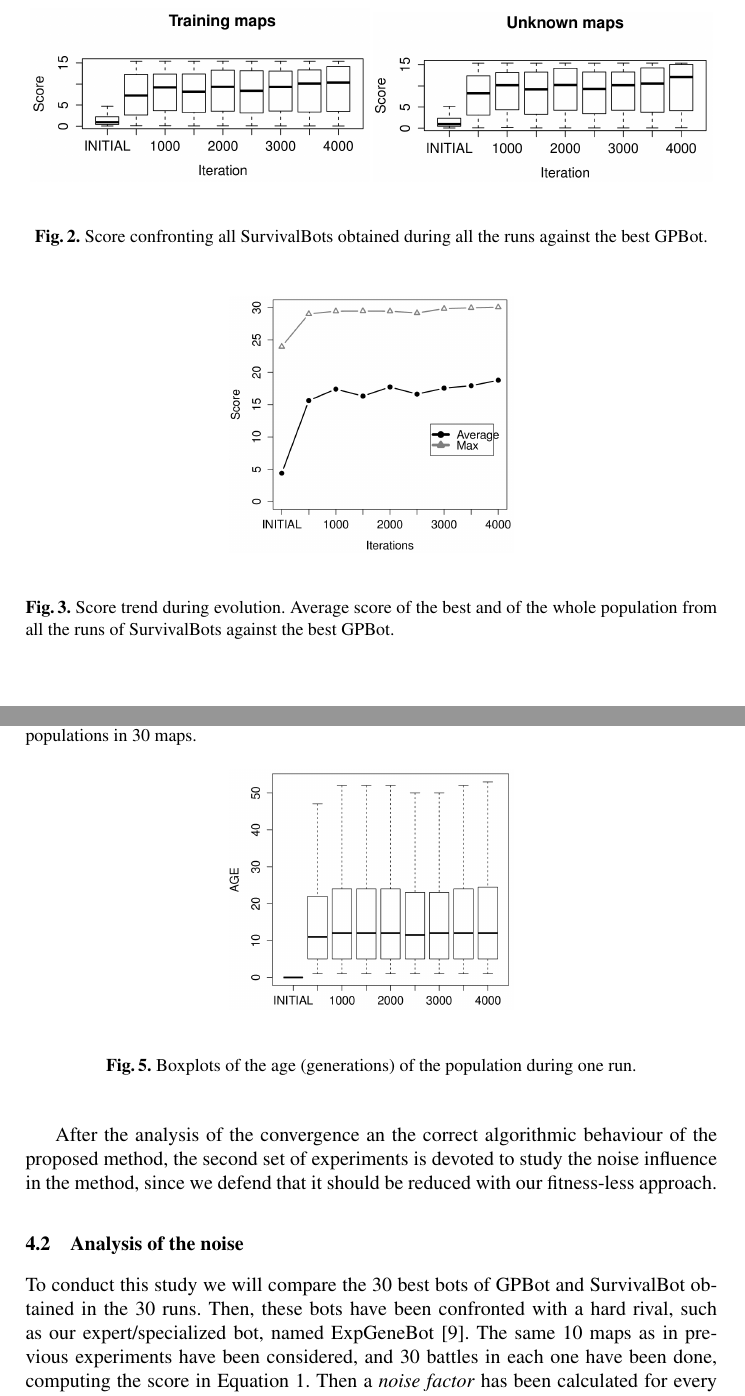
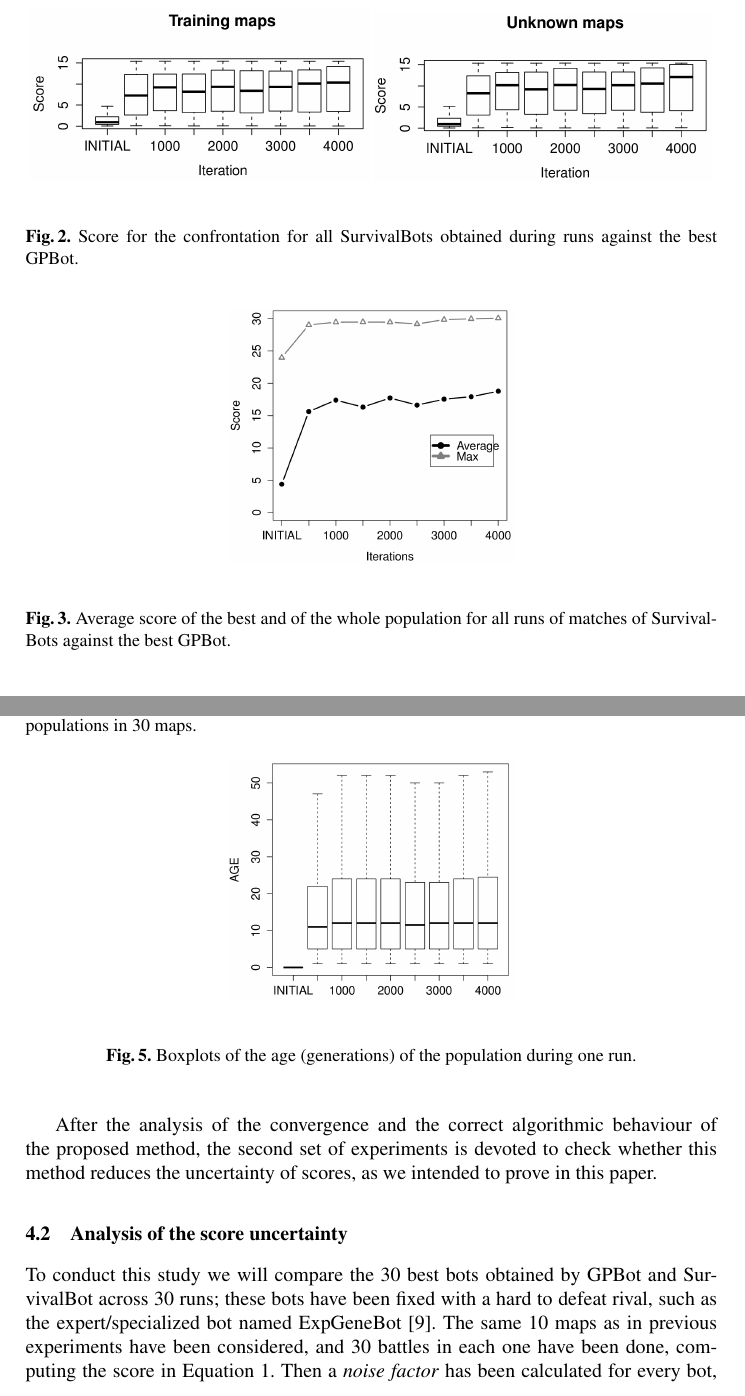
Before and after one commit to geneura-papers/2016-Evostar-Survival-GPBot, a LaTeX paper (survival_gpbot_evo2016.tex): two parts of pages 11 and 12 of 16, joined at a grey line, cut so that both start at the same text. Compiled offline with pdfLaTeX; the source files are stored in an older character set and shown here as Unicode.

Commit message:
Some fixes
Remember @amorag it's double blind so no reference to "our" papers or "our" previous work must remain there. Or else anonymize references.

```diff
--- a/survival_gpbot_evo2016.tex
+++ b/survival_gpbot_evo2016.tex
@@ -580,7 +580,7 @@ Figure \ref{figura:Score_VS_GPBot} presents the boxplots of the score of the who
 \includegraphics[clip=true,width=6cm]{./imags/score_vs_gpbot_training.eps}
 \includegraphics[clip=true,width=6cm]{./imags/score_vs_gpbot_unknown.eps}
 \end{center}
-\caption{Score confronting all SurvivalBots obtained during all the runs against the best GPBot.}
+\caption{Score for the confrontation for all SurvivalBots obtained during runs against the best GPBot.}
 % El eje horizontal debería llamarse Number of simulations or accumulated simulations o algo.
 \label{figura:Score_VS_GPBot}
 \end{figure}
@@ -604,7 +604,7 @@ This effect will be better studied in the experiment in Section \ref{subsec:anal
 \begin{center}
   \epsfig{file=./imags/convergence_graph,width=5cm}
 \end{center}
-\caption{Score trend during evolution. Average score of the best and of the whole population from all the runs  of SurvivalBots against the best GPBot.}
+\caption{Average score of the best and of the whole population for all runs of matches of SurvivalBots against the best GPBot.}
 \label{figura:convergence}
 \end{figure}
 
@@ -634,14 +634,20 @@ The last study in this set of experiments concerns the age of the individuals. T
 \end{figure}
 
 
-After the analysis of the convergence an the correct algorithmic behaviour of the proposed method, the second set of experiments is devoted to study the noise influence in the method, since we defend that it should be reduced with our fitness-less approach.
+After the analysis of the convergence and the correct algorithmic
+behaviour of the proposed method, the second set of experiments is
+devoted to check whether this method reduces the uncertainty of
+scores, as we intended to prove in this paper.
 
 % ---------------------------------------------------------------------------
 
-\subsection{Analysis of the noise}
+\subsection{Analysis of the score uncertainty}
 \label{subsec:analysisnoise}
 
-To conduct this study we will compare the 30 best bots of GPBot and SurvivalBot obtained in the 30 runs. Then, these bots have been confronted with a hard rival, such as our expert/specialized bot, named ExpGeneBot \cite{Genebot_CIG2012}.
+To conduct this study we will compare the 30 best bots obtained by
+GPBot and SurvivalBot across 30 runs; these bots have been
+fixed with a hard to defeat rival, such as the expert/specialized bot
+named ExpGeneBot \cite{Genebot_CIG2012}. % remember: double blind - JJ
 The same 10 maps as in previous experiments have been considered, and 30 battles in each one have been done, computing the score in Equation \ref{eq:score}.
 Then a \textit{noise factor} has been calculated for every bot, as the difference between the maximum and the minimum obtained scores in the 30 matches. This is because the noise in the scope of optimization in videogames is defined as the differences in performance that the same individual/bot could show in the same conditions (map and rival), due to the pseudo-stochasticity (there are some random events/actions) present in the opponent's behaviour and sometimes in the game itself.
 
```
Also changed, not shown: survival_gpbot_evo2016.tex (2 more changed lines).
